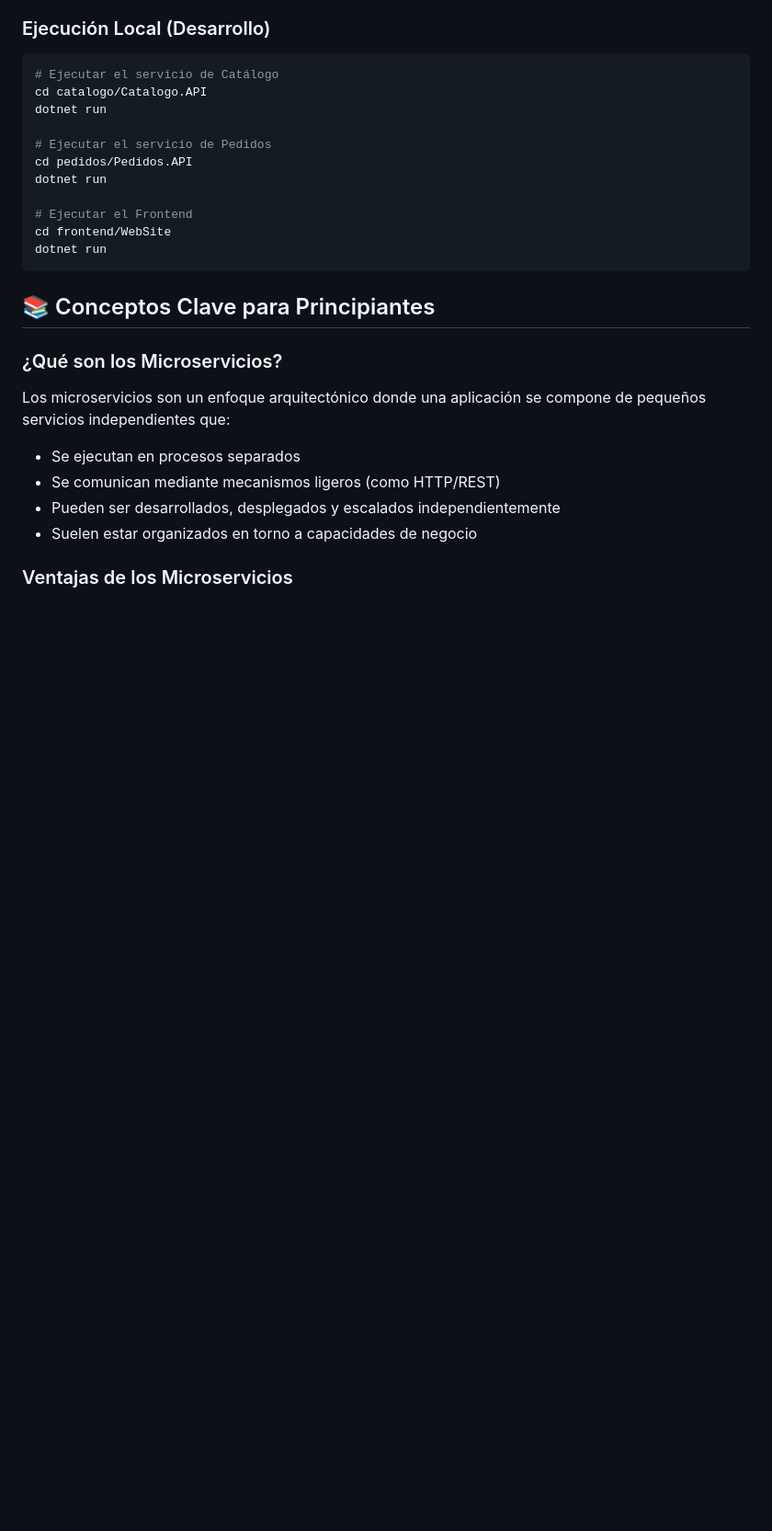
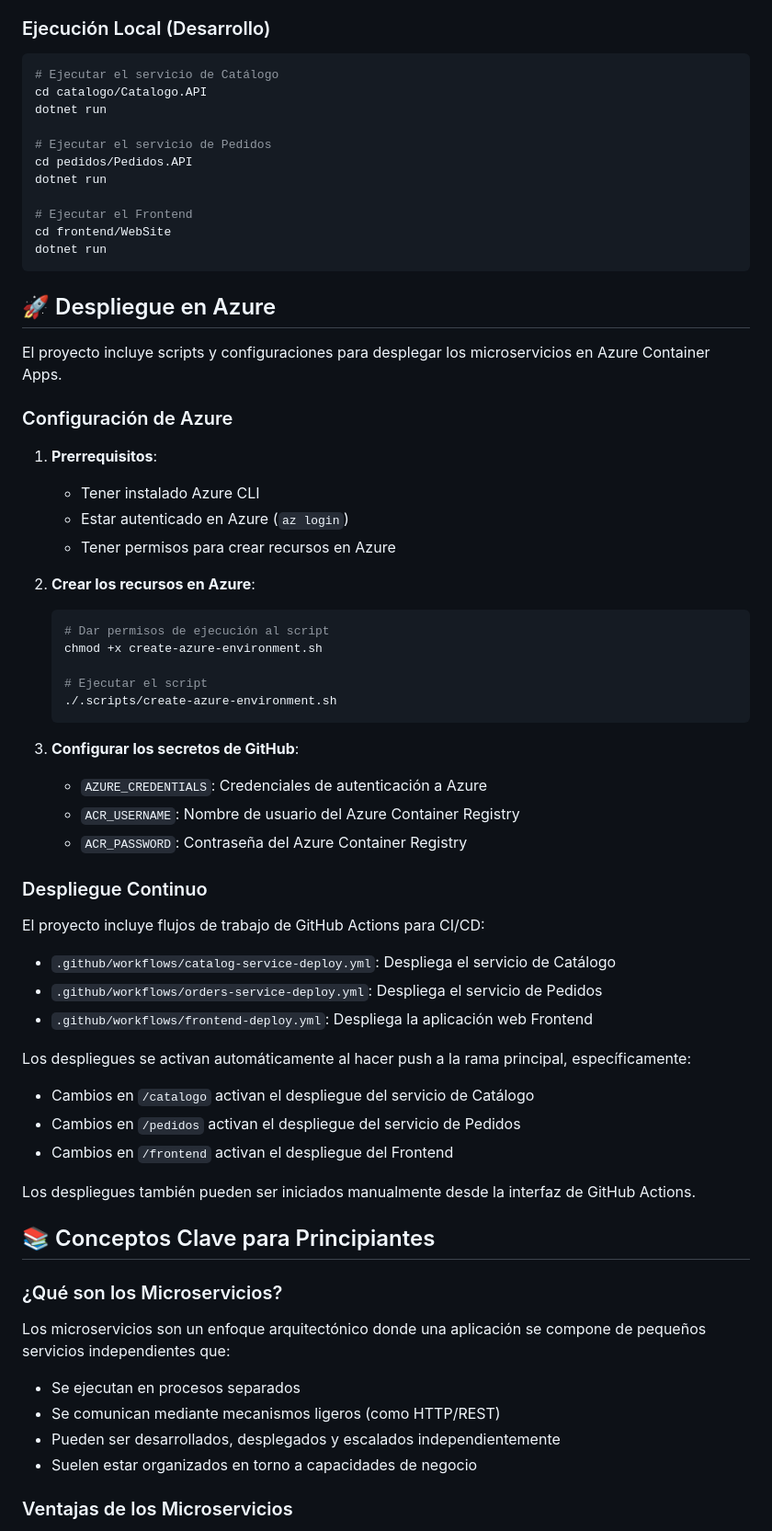
Before and after one commit to junior151280/retail_microservicios_netcore_demo, a Markdown page: README.md, the part around the change. Shown at 92% size. Drawn GitHub-style; blank space fills up the shorter version.

Commit message:
Add Azure deployment instructions and CI/CD workflows to README.md

````diff
--- a/README.md
+++ b/README.md
@@ -83,6 +83,45 @@ cd frontend/WebSite
 dotnet run
 ```
 
+## 🚀 Despliegue en Azure
+
+El proyecto incluye scripts y configuraciones para desplegar los microservicios en Azure Container Apps.
+
+### Configuración de Azure
+
+1. **Prerrequisitos**:
+   - Tener instalado Azure CLI
+   - Estar autenticado en Azure (`az login`)
+   - Tener permisos para crear recursos en Azure
+
+2. **Crear los recursos en Azure**:
+   ```bash
+   # Dar permisos de ejecución al script
+   chmod +x create-azure-environment.sh
+
+   # Ejecutar el script
+   ./.scripts/create-azure-environment.sh
+   ```
+
+3. **Configurar los secretos de GitHub**:
+   - `AZURE_CREDENTIALS`: Credenciales de autenticación a Azure
+   - `ACR_USERNAME`: Nombre de usuario del Azure Container Registry
+   - `ACR_PASSWORD`: Contraseña del Azure Container Registry
+
+### Despliegue Continuo
+
+El proyecto incluye flujos de trabajo de GitHub Actions para CI/CD:
+- `.github/workflows/catalog-service-deploy.yml`: Despliega el servicio de Catálogo
+- `.github/workflows/orders-service-deploy.yml`: Despliega el servicio de Pedidos
+- `.github/workflows/frontend-deploy.yml`: Despliega la aplicación web Frontend
+
+Los despliegues se activan automáticamente al hacer push a la rama principal, específicamente:
+- Cambios en `/catalogo` activan el despliegue del servicio de Catálogo
+- Cambios en `/pedidos` activan el despliegue del servicio de Pedidos
+- Cambios en `/frontend` activan el despliegue del Frontend
+
+Los despliegues también pueden ser iniciados manualmente desde la interfaz de GitHub Actions.
+
 ## 📚 Conceptos Clave para Principiantes
 
 ### ¿Qué son los Microservicios?
````
